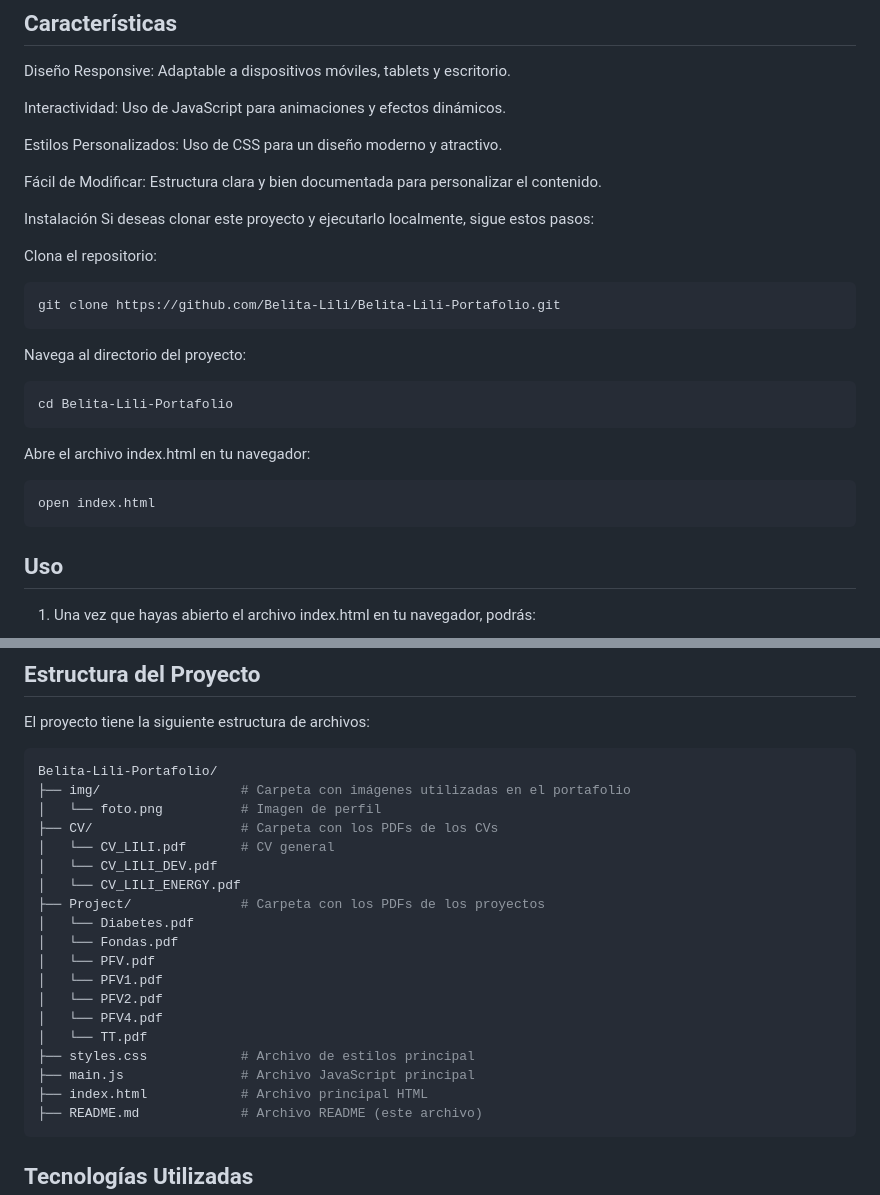
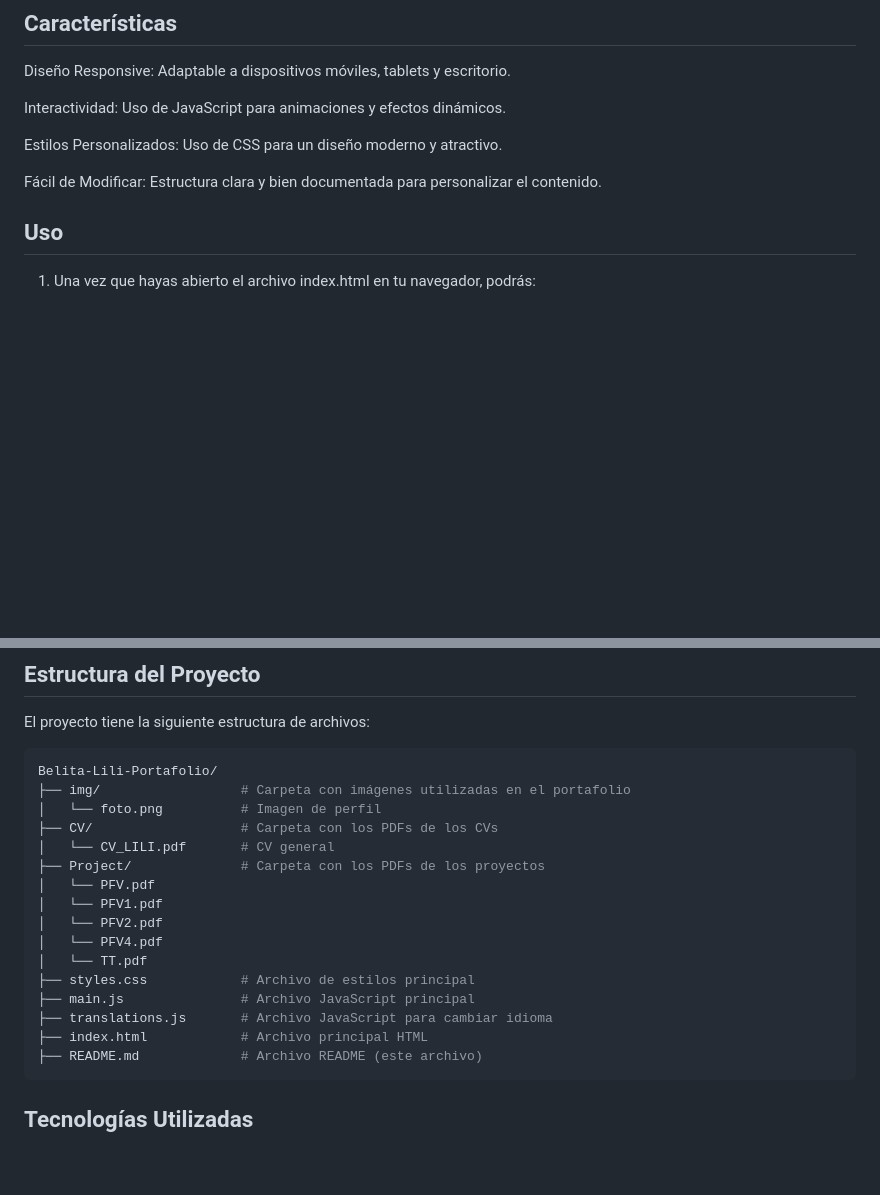
Before and after one commit to Belita-Lili/Belita-Lili-Portafolio, a Markdown page: README.md, 2 parts joined by grey strips. Drawn GitHub-style; blank space fills up the shorter version.

````diff
--- a/README.md
+++ b/README.md
@@ -47,24 +48,6 @@ Estilos Personalizados: Uso de CSS para un diseño moderno y atractivo.
 
 Fácil de Modificar: Estructura clara y bien documentada para personalizar el contenido.
 
-Instalación
-Si deseas clonar este proyecto y ejecutarlo localmente, sigue estos pasos:
-
-Clona el repositorio:
-
-```r
-git clone https://github.com/Belita-Lili/Belita-Lili-Portafolio.git
-```
-Navega al directorio del proyecto:
-
-```r
-cd Belita-Lili-Portafolio
-```
-Abre el archivo index.html en tu navegador:
-
-```r
-open index.html
-```
 ## Uso
 
 1. Una vez que hayas abierto el archivo index.html en tu navegador, podrás:
@@ -86,11 +69,7 @@ Belita-Lili-Portafolio/
 │   └── foto.png          # Imagen de perfil
 ├── CV/                   # Carpeta con los PDFs de los CVs
 │   └── CV_LILI.pdf       # CV general
-│   └── CV_LILI_DEV.pdf
-│   └── CV_LILI_ENERGY.pdf
 ├── Project/              # Carpeta con los PDFs de los proyectos
-│   └── Diabetes.pdf
-│   └── Fondas.pdf
 │   └── PFV.pdf
 │   └── PFV1.pdf
 │   └── PFV2.pdf
@@ -98,6 +77,7 @@ Belita-Lili-Portafolio/
 │   └── TT.pdf
 ├── styles.css            # Archivo de estilos principal
 ├── main.js               # Archivo JavaScript principal
+├── translations.js       # Archivo JavaScript para cambiar idioma
 ├── index.html            # Archivo principal HTML
 ├── README.md             # Archivo README (este archivo)
 ```
````
Also changed, not shown: other parts of README.md (+1 -0 lines).
